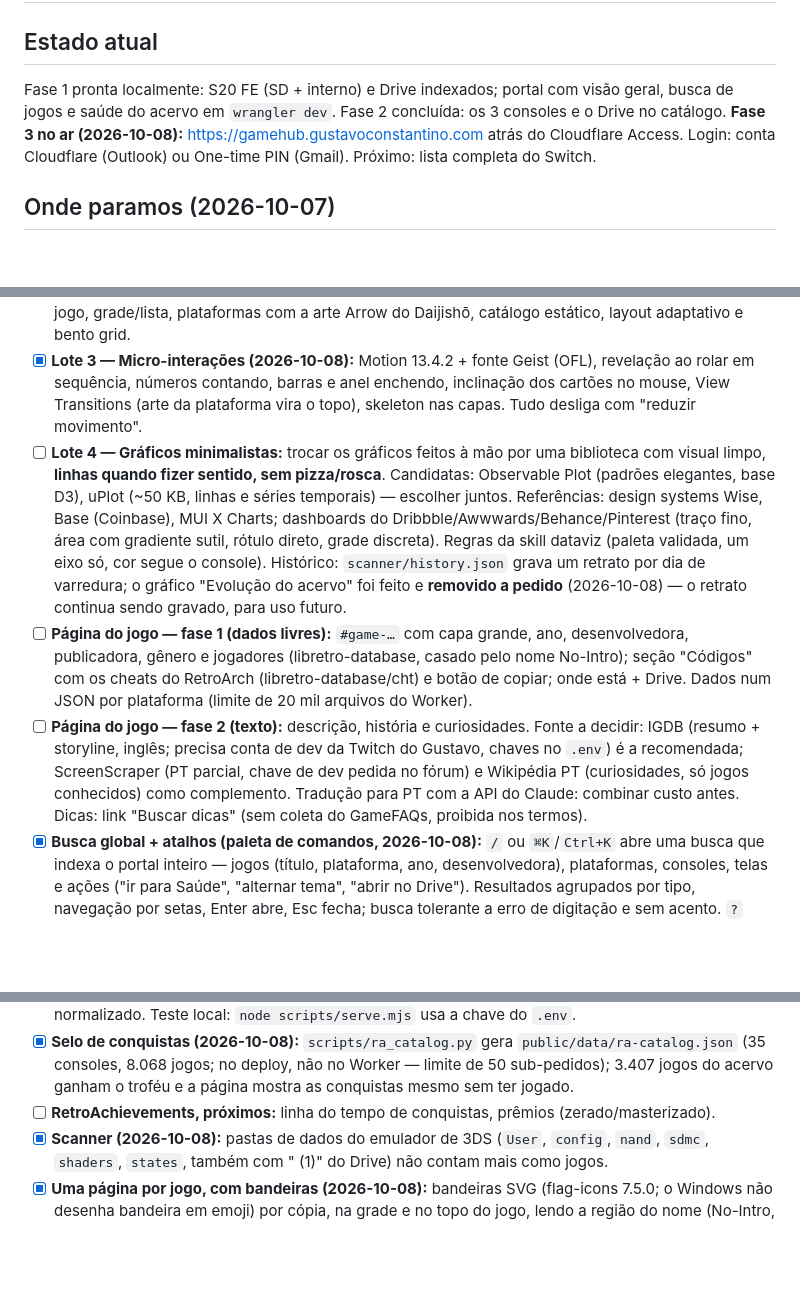
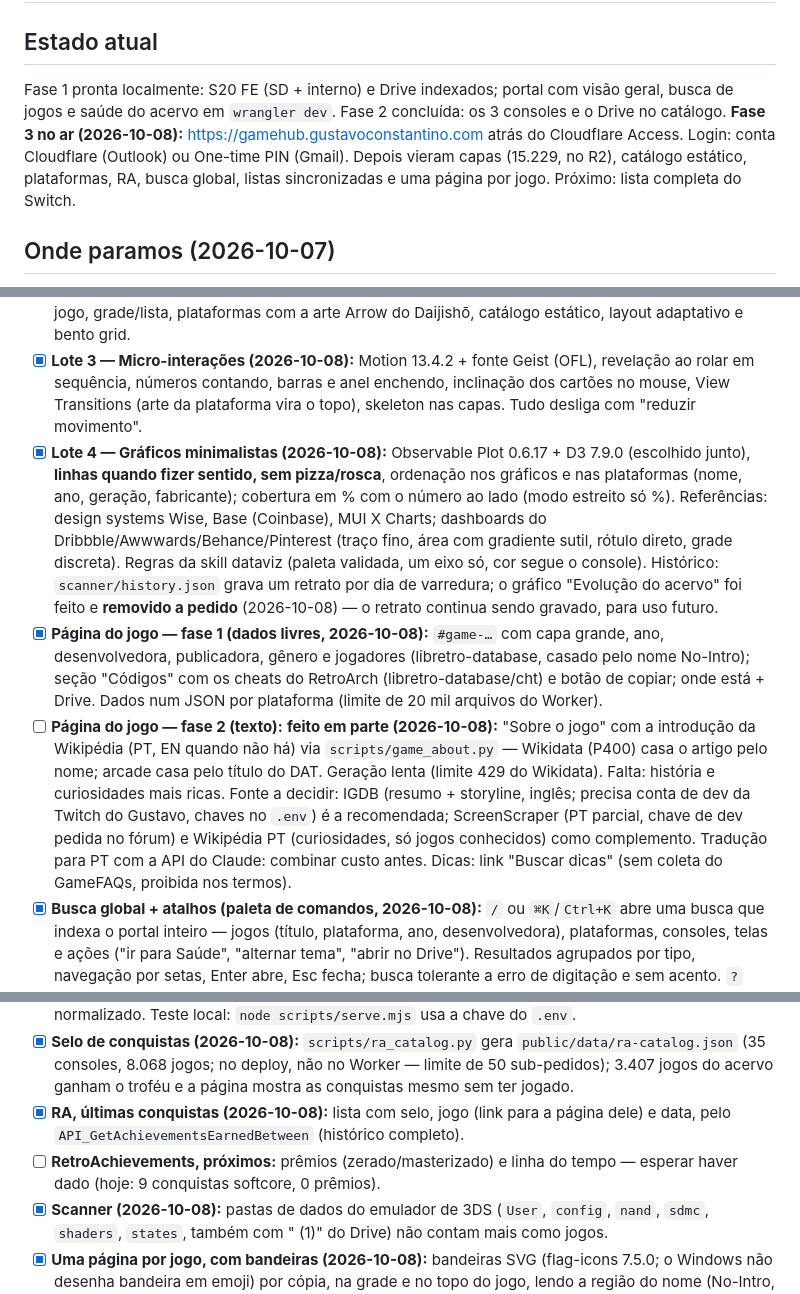
Before and after one commit to guconstantino/handheld-hub, a Markdown page: docs/ROADMAP.md, 3 parts joined by grey strips. GitHub-like rendering; blank space fills up the shorter version.

Commit message:
docs: roadmap com o estado real dos lotes
Co-Authored-By: Claude Opus 5.5 <noreply@anthropic.com>

```diff
--- a/docs/ROADMAP.md
+++ b/docs/ROADMAP.md
@@ -1,7 +1,7 @@
 # Roadmap
 
 ## Estado atual
-Fase 1 pronta localmente: S20 FE (SD + interno) e Drive indexados; portal com visão geral, busca de jogos e saúde do acervo em `wrangler dev`. Fase 2 concluída: os 3 consoles e o Drive no catálogo. **Fase 3 no ar (2026-10-08):** https://gamehub.gustavoconstantino.com atrás do Cloudflare Access. Login: conta Cloudflare (Outlook) ou One-time PIN (Gmail). Próximo: lista completa do Switch.
+Fase 1 pronta localmente: S20 FE (SD + interno) e Drive indexados; portal com visão geral, busca de jogos e saúde do acervo em `wrangler dev`. Fase 2 concluída: os 3 consoles e o Drive no catálogo. **Fase 3 no ar (2026-10-08):** https://gamehub.gustavoconstantino.com atrás do Cloudflare Access. Login: conta Cloudflare (Outlook) ou One-time PIN (Gmail). Depois vieram capas (15.229, no R2), catálogo estático, plataformas, RA, busca global, listas sincronizadas e uma página por jogo. Próximo: lista completa do Switch.
 
 ## Onde paramos (2026-10-07)
 Handoff completo (portal + console) em `s20fe-gamesirx5lite/docs/STATE.md`, seção "Onde paramos". Próximo: o Gustavo escolhe entre lista completa do Switch (DBI), produção (só com ok) ou voltar aos problemas do console.
@@ -14,7 +14,7 @@ Handoff completo (portal + console) em `s20fe-gamesirx5lite/docs/STATE.md`, seç
 - [x] **Fase 3 — Produção (2026-10-08):** D1 remoto `gamehub` (ENAM), Worker só no domínio próprio (`workers_dev`/`preview_urls` off), Access app "Handheld Hub" com policy reutilizável "Só Gustavo" (Gmail + Outlook), dados carregados (S20 11.496 / Miyoo 6.689 / Switch 8 / Drive 17.463). Atualizar dados: `python3 scanner/scan.py --remote <local>` (ou `--rebuild` para reenviar sem varrer).
 - [x] **Fase 4 — Capas, Drive e visual (2026-10-08):** capas (libretro + OnionOS + Daijishō), link do Drive por jogo, grade/lista, plataformas com a arte Arrow do Daijishō, catálogo estático, layout adaptativo e bento grid.
 - [x] **Lote 3 — Micro-interações (2026-10-08):** Motion 13.4.2 + fonte Geist (OFL), revelação ao rolar em sequência, números contando, barras e anel enchendo, inclinação dos cartões no mouse, View Transitions (arte da plataforma vira o topo), skeleton nas capas. Tudo desliga com "reduzir movimento".
-- [ ] **Lote 4 — Gráficos minimalistas:** trocar os gráficos feitos à mão por uma biblioteca com visual limpo, **linhas quando fizer sentido, sem pizza/rosca**. Candidatas: Observable Plot (padrões elegantes, base D3), uPlot (~50 KB, linhas e séries temporais) — escolher juntos. Referências: design systems Wise, Base (Coinbase), MUI X Charts; dashboards do Dribbble/Awwwards/Behance/Pinterest (traço fino, área com gradiente sutil, rótulo direto, grade discreta). Regras da skill dataviz (paleta validada, um eixo só, cor segue o console). Histórico: `scanner/history.json` grava um retrato por dia de varredura; o gráfico "Evolução do acervo" foi feito e **removido a pedido** (2026-10-08) — o retrato continua sendo gravado, para uso futuro.
-- [ ] **Página do jogo — fase 1 (dados livres):** `#game-…` com capa grande, ano, desenvolvedora, publicadora, gênero e jogadores (libretro-database, casado pelo nome No-Intro); seção "Códigos" com os cheats do RetroArch (libretro-database/cht) e botão de copiar; onde está + Drive. Dados num JSON por plataforma (limite de 20 mil arquivos do Worker).
-- [ ] **Página do jogo — fase 2 (texto):** descrição, história e curiosidades. Fonte a decidir: IGDB (resumo + storyline, inglês; precisa conta de dev da Twitch do Gustavo, chaves no `.env`) é a recomendada; ScreenScraper (PT parcial, chave de dev pedida no fórum) e Wikipédia PT (curiosidades, só jogos conhecidos) como complemento. Tradução para PT com a API do Claude: combinar custo antes. Dicas: link "Buscar dicas" (sem coleta do GameFAQs, proibida nos termos).
+- [x] **Lote 4 — Gráficos minimalistas (2026-10-08):** Observable Plot 0.6.17 + D3 7.9.0 (escolhido junto), **linhas quando fizer sentido, sem pizza/rosca**, ordenação nos gráficos e nas plataformas (nome, ano, geração, fabricante); cobertura em % com o número ao lado (modo estreito só %). Referências: design systems Wise, Base (Coinbase), MUI X Charts; dashboards do Dribbble/Awwwards/Behance/Pinterest (traço fino, área com gradiente sutil, rótulo direto, grade discreta). Regras da skill dataviz (paleta validada, um eixo só, cor segue o console). Histórico: `scanner/history.json` grava um retrato por dia de varredura; o gráfico "Evolução do acervo" foi feito e **removido a pedido** (2026-10-08) — o retrato continua sendo gravado, para uso futuro.
+- [x] **Página do jogo — fase 1 (dados livres, 2026-10-08):** `#game-…` com capa grande, ano, desenvolvedora, publicadora, gênero e jogadores (libretro-database, casado pelo nome No-Intro); seção "Códigos" com os cheats do RetroArch (libretro-database/cht) e botão de copiar; onde está + Drive. Dados num JSON por plataforma (limite de 20 mil arquivos do Worker).
+- [ ] **Página do jogo — fase 2 (texto):** **feito em parte (2026-10-08):** "Sobre o jogo" com a introdução da Wikipédia (PT, EN quando não há) via `scripts/game_about.py` — Wikidata (P400) casa o artigo pelo nome; arcade casa pelo título do DAT. Geração lenta (limite 429 do Wikidata). Falta: história e curiosidades mais ricas. Fonte a decidir: IGDB (resumo + storyline, inglês; precisa conta de dev da Twitch do Gustavo, chaves no `.env`) é a recomendada; ScreenScraper (PT parcial, chave de dev pedida no fórum) e Wikipédia PT (curiosidades, só jogos conhecidos) como complemento. Tradução para PT com a API do Claude: combinar custo antes. Dicas: link "Buscar dicas" (sem coleta do GameFAQs, proibida nos termos).
 - [x] **Busca global + atalhos (paleta de comandos, 2026-10-08):** `/` ou `⌘K`/`Ctrl+K` abre uma busca que indexa o portal inteiro — jogos (título, plataforma, ano, desenvolvedora), plataformas, consoles, telas e ações ("ir para Saúde", "alternar tema", "abrir no Drive"). Resultados agrupados por tipo, navegação por setas, Enter abre, Esc fecha; busca tolerante a erro de digitação e sem acento. `?` mostra a lista de atalhos (ex.: `g` `p` plataformas, `g` `j` jogos, `t` tema). Índice montado no navegador a partir do `catalog.json` (sem servidor). Acessível: diálogo com foco preso, `aria-activedescendant`, anúncio da quantidade de resultados; atalhos de uma tecla não disparam dentro de campos de texto (WCAG 2.1.4).
@@ -22,7 +22,8 @@ Handoff completo (portal + console) em `s20fe-gamesirx5lite/docs/STATE.md`, seç
 - [x] **Sobre cada plataforma (2026-10-08):** resumo/história da Wikipédia (PT, EN quando não há; CC BY-SA com crédito e link) via `scripts/platform_info.py` → `public/data/platforms.json`, e ficha técnica curada em `scanner/platforms.json` (lançamento, processador, memória, mídia, vendas).
 - [x] **RetroAchievements (2026-10-08):** Worker consulta a Web API ao vivo (`src/ra.js`; chave como segredo `RA_API_KEY` no Cloudflare, `RA_USER` em vars; cache de 10 min na borda). Visão geral: perfil, pontos (hardcore e softcore), jogando agora, recentes com progresso. Página do jogo: conquistas com ícones e o que foi desbloqueado. Jogos do RA ligados ao catálogo por plataforma + título normalizado. Teste local: `node scripts/serve.mjs` usa a chave do `.env`.
 - [x] **Selo de conquistas (2026-10-08):** `scripts/ra_catalog.py` gera `public/data/ra-catalog.json` (35 consoles, 8.068 jogos; no deploy, não no Worker — limite de 50 sub-pedidos); 3.407 jogos do acervo ganham o troféu e a página mostra as conquistas mesmo sem ter jogado.
-- [ ] **RetroAchievements, próximos:** linha do tempo de conquistas, prêmios (zerado/masterizado).
+- [x] **RA, últimas conquistas (2026-10-08):** lista com selo, jogo (link para a página dele) e data, pelo `API_GetAchievementsEarnedBetween` (histórico completo).
+- [ ] **RetroAchievements, próximos:** prêmios (zerado/masterizado) e linha do tempo — esperar haver dado (hoje: 9 conquistas softcore, 0 prêmios).
 - [x] **Scanner (2026-10-08):** pastas de dados do emulador de 3DS (`User`, `config`, `nand`, `sdmc`, `shaders`, `states`, também com " (1)" do Drive) não contam mais como jogos.
 - [x] **Uma página por jogo, com bandeiras (2026-10-08):** bandeiras SVG (flag-icons 7.5.0; o Windows não desenha bandeira em emoji) por cópia, na grade e no topo do jogo, lendo a região do nome (No-Intro, GoodTools "(U)/(E)/(J)", "(BR)"). Normalização do nome agora ignora ".00", "-decrypted" e "- Copia"; grafias que só diferem por espaço ("Timecop"/"Time Cop") viram um grupo no navegador (algarismos romanos ficam fora); depois também o "The" inicial ("The Punisher"/"Punisher"): 143 grupos, 15.669 → 15.590 jogos, com apelidos para favoritos/links/RA antigos.
 - [x] **Capas e nomes de arcade (2026-10-08):** `covers.py --arcade` traduz o nome curto da ROM ("kof98") pelo DAT do libretro (MAME, FBNeo, MAME 2003/2010, Atomiswave) e casa com as capas de arcade do libretro: +615 capas (MAME 225→673 de 688). O catálogo leva `names` e o portal mostra o título completo, com o arquivo real na tabela de cópias. +258 capas em GB, Atari 2600, MSX2 e outros; total 15.229.
```
Also changed, not shown: other parts of docs/ROADMAP.md (+1 -1 lines).
